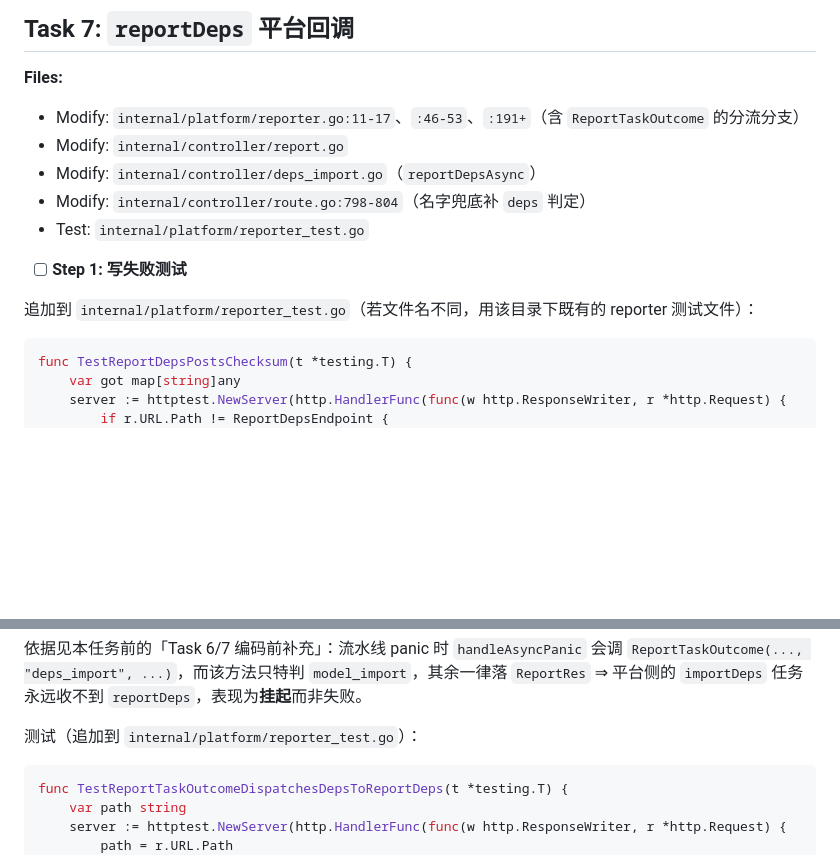
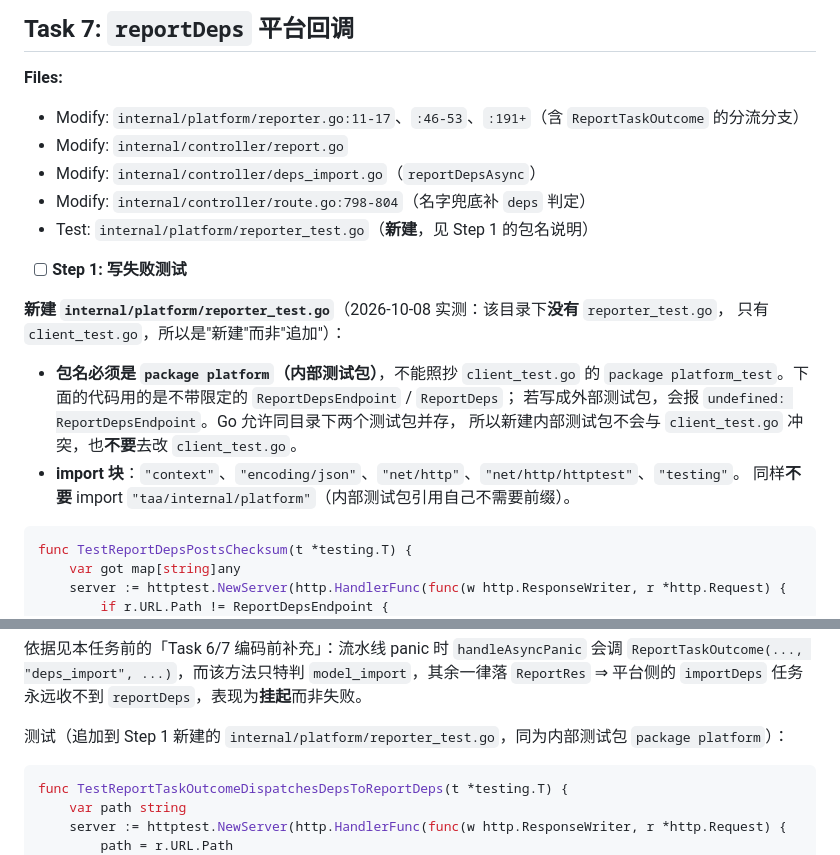
Before and after one commit to CipherSlinger/taa, a Markdown page: .claude/plans/2026-10-08-model-dependency-delivery.md, 2 parts joined by grey strips. Rendered like a GitHub page; blank space fills up the shorter version.

Commit message:
docs(plan): task 7 creates the platform reporter test file

````diff
--- a/.claude/plans/2026-10-08-model-dependency-delivery.md
+++ b/.claude/plans/2026-10-08-model-dependency-delivery.md
@@ -2245,11 +2245,19 @@ Task 5 的代码质量审查提出：`deps_import.go` 传给 `runAsyncSafe` 的
 - Modify: `internal/controller/report.go`
 - Modify: `internal/controller/deps_import.go`（`reportDepsAsync`）
 - Modify: `internal/controller/route.go:798-804`（名字兜底补 `deps` 判定）
-- Test: `internal/platform/reporter_test.go`
+- Test: `internal/platform/reporter_test.go`（**新建**，见 Step 1 的包名说明）
 
 - [ ] **Step 1: 写失败测试**
 
-追加到 `internal/platform/reporter_test.go`（若文件名不同，用该目录下既有的 reporter 测试文件）：
+**新建 `internal/platform/reporter_test.go`**（2026-10-08 实测：该目录下**没有** `reporter_test.go`，
+只有 `client_test.go`，所以是"新建"而非"追加"）：
+
+- **包名必须是 `package platform`（内部测试包）**，不能照抄 `client_test.go` 的
+  `package platform_test`。下面的代码用的是不带限定的 `ReportDepsEndpoint` / `ReportDeps`；
+  若写成外部测试包，会报 `undefined: ReportDepsEndpoint`。Go 允许同目录下两个测试包并存，
+  所以新建内部测试包不会与 `client_test.go` 冲突，也**不要**去改 `client_test.go`。
+- **import 块**：`"context"`、`"encoding/json"`、`"net/http"`、`"net/http/httptest"`、`"testing"`。
+  同样**不要** import `"taa/internal/platform"`（内部测试包引用自己不需要前缀）。
 
 ```go
 func TestReportDepsPostsChecksum(t *testing.T) {
@@ -2476,7 +2484,7 @@ git commit -m "feat(deps): report dependency import results and scoped audits"
 `ReportTaskOutcome(..., "deps_import", ...)`，而该方法只特判 `model_import`，其余一律落
 `ReportRes` ⇒ 平台侧的 `importDeps` 任务永远收不到 `reportDeps`，表现为**挂起**而非失败。
 
-测试（追加到 `internal/platform/reporter_test.go`）：
+测试（追加到 Step 1 新建的 `internal/platform/reporter_test.go`，同为内部测试包 `package platform`）：
 
 ```go
 func TestReportTaskOutcomeDispatchesDepsToReportDeps(t *testing.T) {
````
